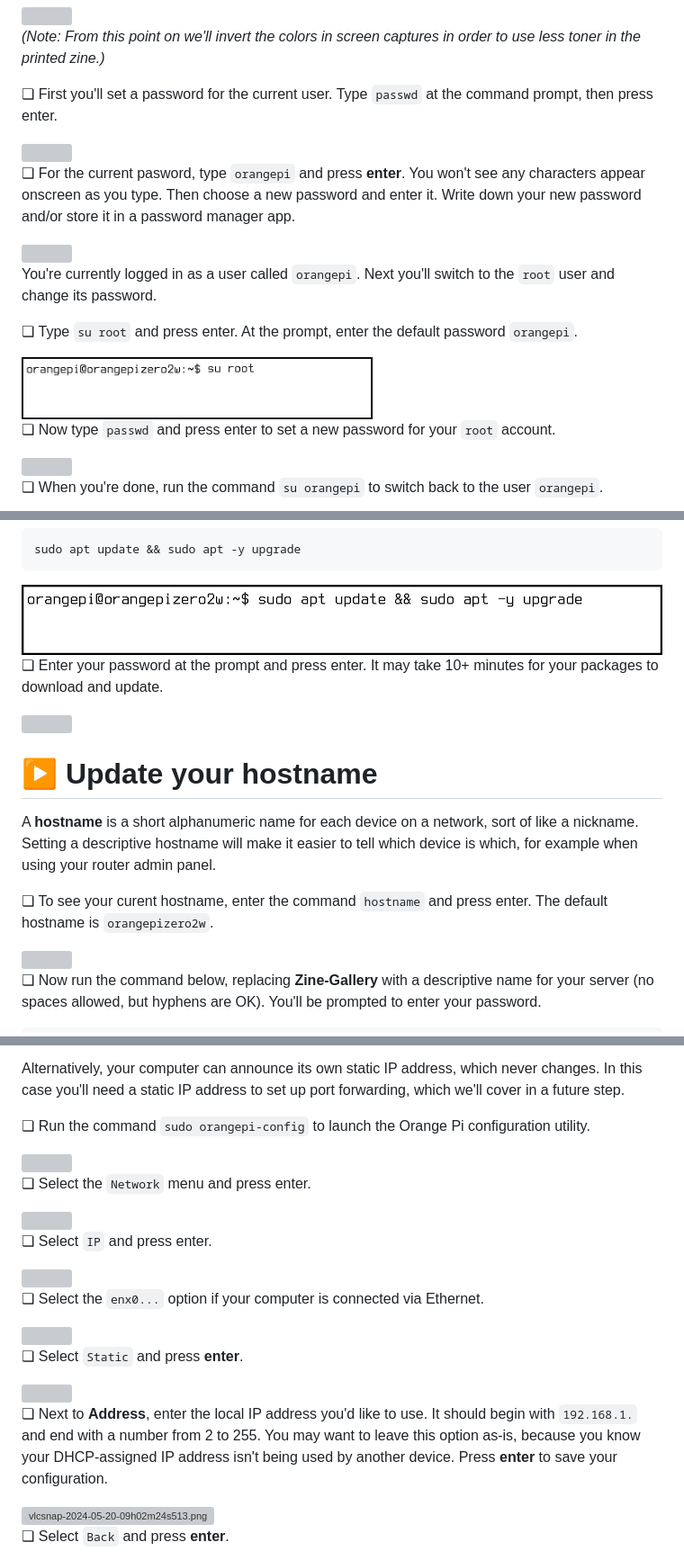
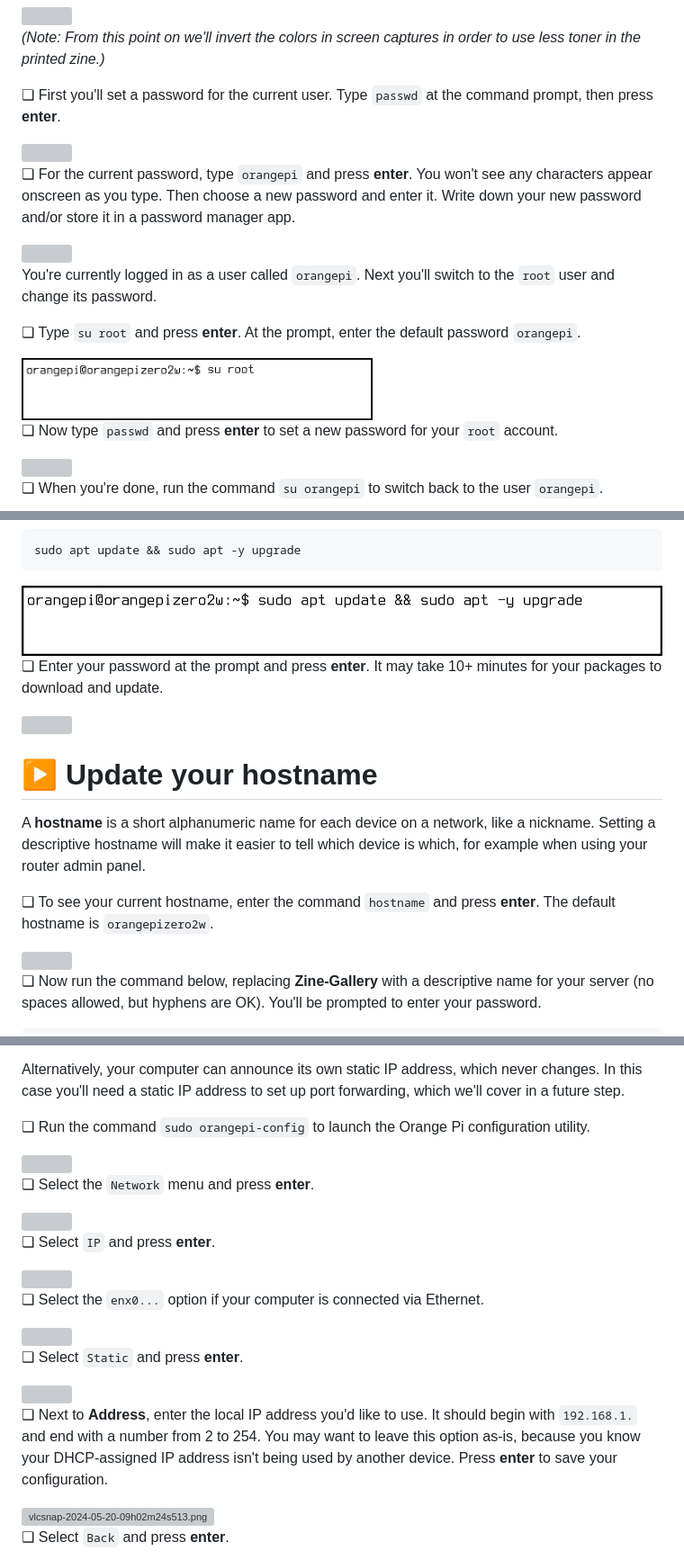
Before and after one commit to iffybooks/host-a-website-at-home, a Markdown page: README.md, 3 parts joined by grey strips. Shown: that part at 90% size. Rendered like a GitHub page; grey boxes are pictures that could not be loaded.

```diff
--- a/README.md
+++ b/README.md
@@ -166,21 +166,21 @@ That link will take you to a directory on Google Drive. (The folks at Orange Pi
 
 <div style="page-break-after: always;"></div>
 
-❏ First you'll set a password for the current user. Type `passwd` at the command prompt, then press enter.
+❏ First you'll set a password for the current user. Type `passwd` at the command prompt, then press **enter**.
 
 <img title="" src="images/vlcsnap-2024-05-04-18h08m03s537_border.png" alt="" data-align="center" width="382" style="padding-bottom: 1em;">
 
-❏ For the current pasword, type `orangepi` and press **enter**. You won't see any characters appear onscreen as you type. Then choose a new password and enter it. Write down your new password and/or store it in a password manager app.
+❏ For the current password, type `orangepi` and press **enter**. You won't see any characters appear onscreen as you type. Then choose a new password and enter it. Write down your new password and/or store it in a password manager app.
 
 <img title="" src="images/vlcsnap-2024-05-04-18h08m29s906_border.png" alt="" data-align="center" width="385" style="padding-bottom: 1em;">
 
 You're currently logged in as a user called `orangepi`. Next you'll switch to the `root` user and change its password.
 
-❏ Type `su root` and press enter. At the prompt, enter the default password `orangepi`.
+❏ Type `su root` and press **enter**. At the prompt, enter the default password `orangepi`.
 
 <img title="" src="images/vlcsnap-2024-05-04-22h40m23s942_border.png" alt="" width="390" data-align="center" style="padding-bottom: 1em;">
 
-❏ Now type `passwd` and press enter to set a new password for your `root` account.
+❏ Now type `passwd` and press **enter** to set a new password for your `root` account.
 
 <img title="" src="images/vlcsnap-2024-05-04-22h41m36s044_border.png" alt="" width="324" data-align="center" style="padding-bottom: 1em;">
 
@@ -315,15 +315,15 @@ sudo apt update && sudo apt -y upgrade
 
 <img src="images/vlcsnap-2024-05-04-18h15m11s937_border.png" data-align="center" style="padding-bottom: 1em;" />
 
-❏ Enter your password at the prompt and press enter. It may take 10+ minutes for your packages to download and update.
+❏ Enter your password at the prompt and press **enter**. It may take 10+ minutes for your packages to download and update.
 
 <img title="" src="images/vlcsnap-2024-05-04-18h15m32s775_border.png" alt="" data-align="center" style="padding-bottom: 1em;" width="485">
 
 # ▶ Update your hostname
 
-A **hostname** is a short alphanumeric name for each device on a network, sort of like a nickname. Setting a descriptive hostname will make it easier to tell which device is which, for example when using your router admin panel.
+A **hostname** is a short alphanumeric name for each device on a network, like a nickname. Setting a descriptive hostname will make it easier to tell which device is which, for example when using your router admin panel.
 
-❏ To see your curent hostname, enter the command `hostname` and press enter. The default hostname is `orangepizero2w`.
+❏ To see your current hostname, enter the command `hostname` and press **enter**. The default hostname is `orangepizero2w`.
 
 <img title="" src="images/vlcsnap-2024-05-04-18h18m20s739_border.png" alt="" data-align="center" style="padding-bottom: 1em;" width="473">
 
@@ -589,13 +589,13 @@ Alternatively, your computer can announce its own static IP address, which never
 
 <img title="" src="images/vlcsnap-2024-05-04-18h33m11s162_border.png" alt="" data-align="center" style="padding-bottom: 1em;" width="483">
 
-❏ Select the `Network` menu and press enter.
+❏ Select the `Network` menu and press **enter**.
 
 <img title="" src="images/vlcsnap-2024-05-04-18h33m22s250.png" alt="" data-align="center" style="padding-bottom: 1em;" width="469">
 
 <div style="page-break-after: always;"></div>
 
-❏ Select `IP` and press enter.
+❏ Select `IP` and press **enter**.
 
 <img title="" src="images/vlcsnap-2024-05-04-18h33m31s237.png" alt="" data-align="center" style="padding-bottom: 1em;" width="471">
 
@@ -609,7 +609,7 @@ Alternatively, your computer can announce its own static IP address, which never
 
 <div style="page-break-after: always;"></div>
 
-❏ Next to **Address**, enter the local IP address you'd like to use. It should begin with `192.168.1.` and end with a number from 2 to 255. You may want to leave this option as-is, because you know your DHCP-assigned IP address isn't being used by another device. Press **enter** to save your configuration.
+❏ Next to **Address**, enter the local IP address you'd like to use. It should begin with `192.168.1.` and end with a number from 2 to 254. You may want to leave this option as-is, because you know your DHCP-assigned IP address isn't being used by another device. Press **enter** to save your configuration.
 
 <img title="" src="images/19928390b675ecba5224e94148455e8c2911308d.png" alt="vlcsnap-2024-05-20-09h02m24s513.png" width="330" data-align="center" style="padding-bottom: 1em;">
 
```
Also changed, not shown: other parts of README.md (+12 -12 lines), images/Screenshot_2024-05-04_at_15.57.08.png.
